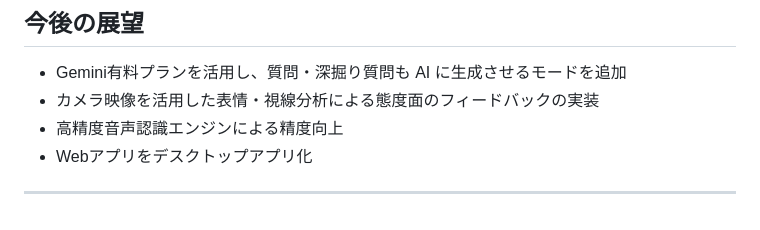
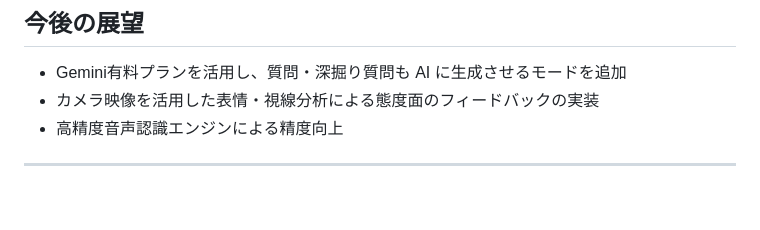
Before and after one commit to harut-11/AImensetutaisaku, a Markdown page: README.md, the part around the change. Drawn GitHub-style.

```diff
--- a/README.md
+++ b/README.md
@@ -213,5 +213,4 @@ npm -v
 - Gemini有料プランを活用し、質問・深掘り質問も AI に生成させるモードを追加
 - カメラ映像を活用した表情・視線分析による態度面のフィードバックの実装
 - 高精度音声認識エンジンによる精度向上
-- Webアプリをデスクトップアプリ化
 ---
```
